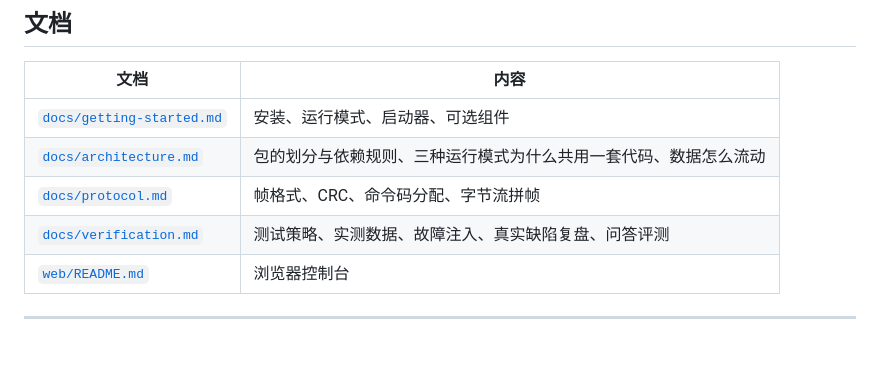
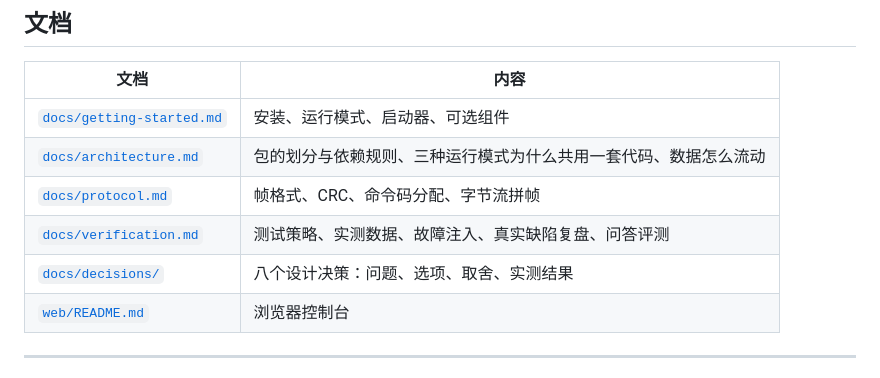
Before and after one commit to zxtsxdg66-jpg/embedded-host-platform, a Markdown page: README.md, the part around the change. Drawn GitHub-style; blank space fills up the shorter version.

```diff
--- a/README.md
+++ b/README.md
@@ -86,6 +86,7 @@ Windows 下根目录的 `.bat` 可以直接双击，文件名写明了用途。
 | [`docs/architecture.md`](docs/architecture.md) | 包的划分与依赖规则、三种运行模式为什么共用一套代码、数据怎么流动 |
 | [`docs/protocol.md`](docs/protocol.md) | 帧格式、CRC、命令码分配、字节流拼帧 |
 | [`docs/verification.md`](docs/verification.md) | 测试策略、实测数据、故障注入、真实缺陷复盘、问答评测 |
+| [`docs/decisions/`](docs/decisions/README.md) | 八个设计决策：问题、选项、取舍、实测结果 |
 | [`web/README.md`](web/README.md) | 浏览器控制台 |
 
 ---
```
Also changed, not shown: web/README.md (+1 -1 lines).
